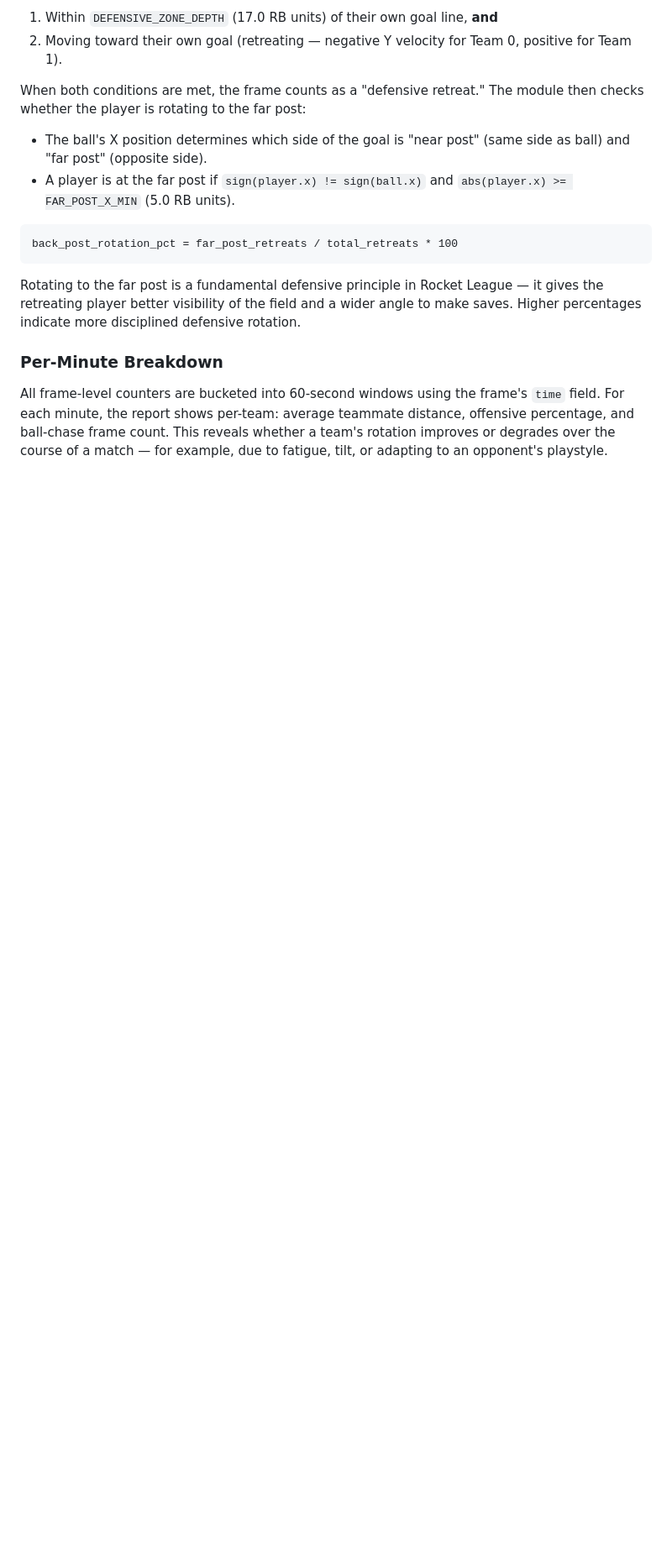
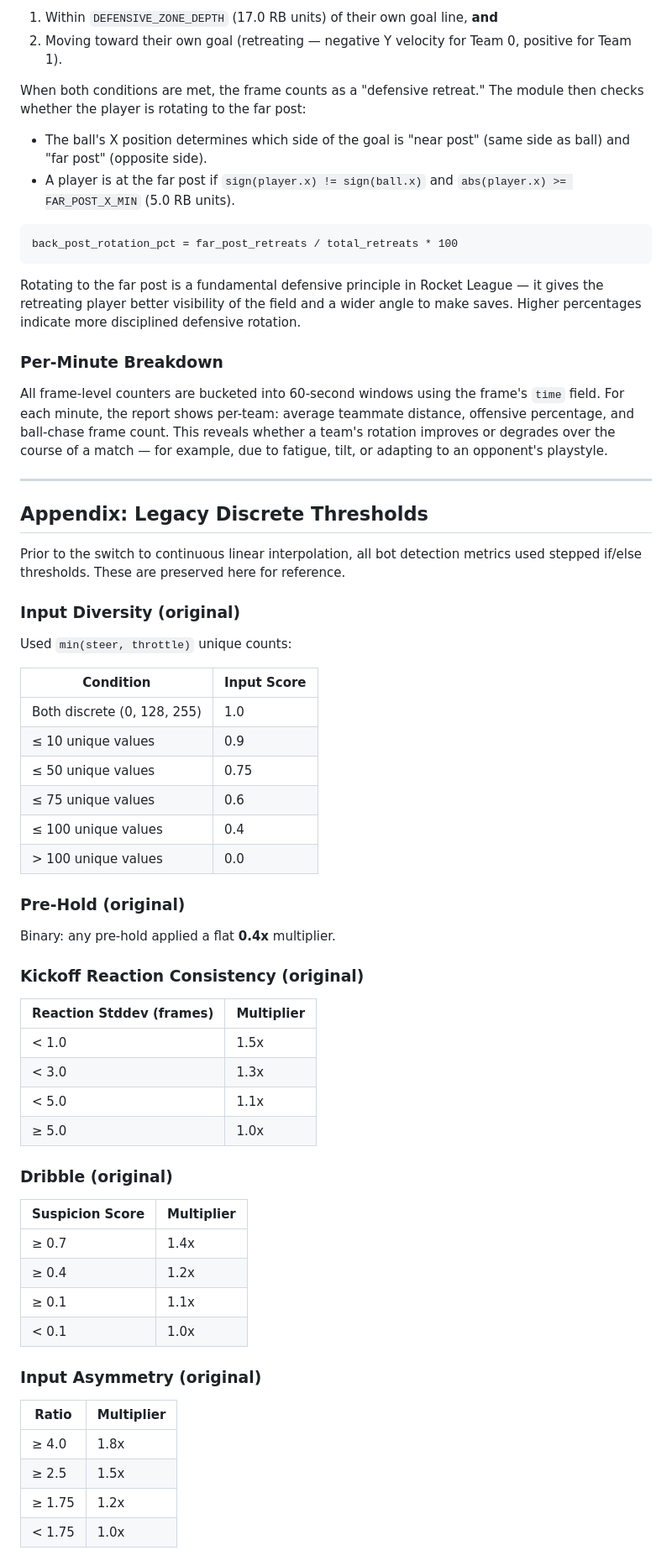
Before and after one commit to ctf16/rlr-tools, a Markdown page: METHODOLOGY.md, the part around one of its changes. Shown at 84% size. Drawn GitHub-style; blank space fills up the shorter version.

```diff
--- a/METHODOLOGY.md
+++ b/METHODOLOGY.md
@@ -234,3 +304,53 @@ Rotating to the far post is a fundamental defensive principle in Rocket League
 ### Per-Minute Breakdown
 
 All frame-level counters are bucketed into 60-second windows using the frame's `time` field. For each minute, the report shows per-team: average teammate distance, offensive percentage, and ball-chase frame count. This reveals whether a team's rotation improves or degrades over the course of a match — for example, due to fatigue, tilt, or adapting to an opponent's playstyle.
+
+---
+
+## Appendix: Legacy Discrete Thresholds
+
+Prior to the switch to continuous linear interpolation, all bot detection metrics used stepped if/else thresholds. These are preserved here for reference.
+
+### Input Diversity (original)
+
+Used `min(steer, throttle)` unique counts:
+
+| Condition | Input Score |
+|---|---|
+| Both discrete (0, 128, 255) | 1.0 |
+| ≤ 10 unique values | 0.9 |
+| ≤ 50 unique values | 0.75 |
+| ≤ 75 unique values | 0.6 |
+| ≤ 100 unique values | 0.4 |
+| > 100 unique values | 0.0 |
+
+### Pre-Hold (original)
+
+Binary: any pre-hold applied a flat **0.4x** multiplier.
+
+### Kickoff Reaction Consistency (original)
+
+| Reaction Stddev (frames) | Multiplier |
+|---|---|
+| < 1.0 | 1.5x |
+| < 3.0 | 1.3x |
+| < 5.0 | 1.1x |
+| ≥ 5.0 | 1.0x |
+
+### Dribble (original)
+
+| Suspicion Score | Multiplier |
+|---|---|
+| ≥ 0.7 | 1.4x |
+| ≥ 0.4 | 1.2x |
+| ≥ 0.1 | 1.1x |
+| < 0.1 | 1.0x |
+
+### Input Asymmetry (original)
+
+| Ratio | Multiplier |
+|---|---|
+| ≥ 4.0 | 1.8x |
+| ≥ 2.5 | 1.5x |
+| ≥ 1.75 | 1.2x |
+| < 1.75 | 1.0x |
```
Also changed, not shown: other parts of METHODOLOGY.md (+88 -18 lines).
